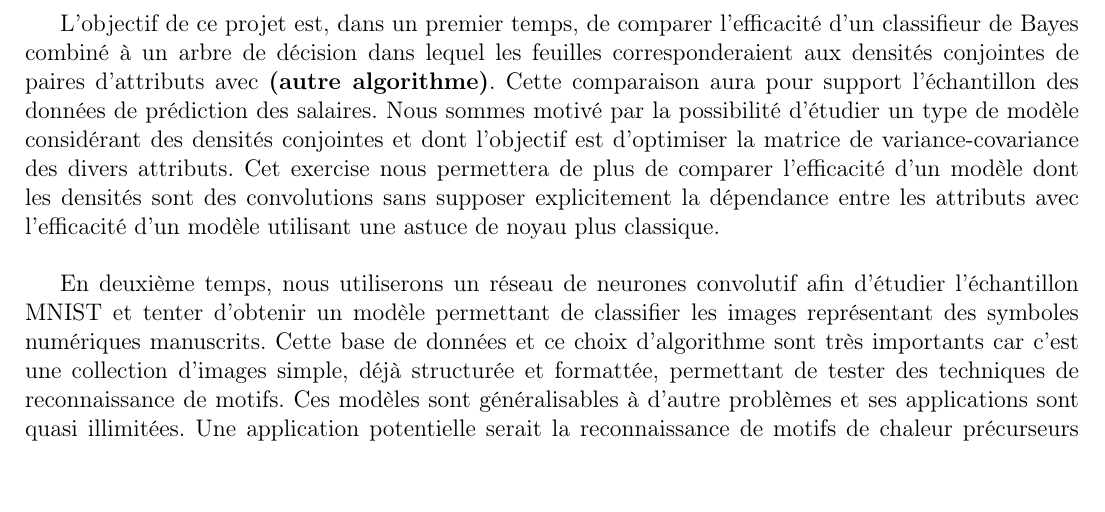
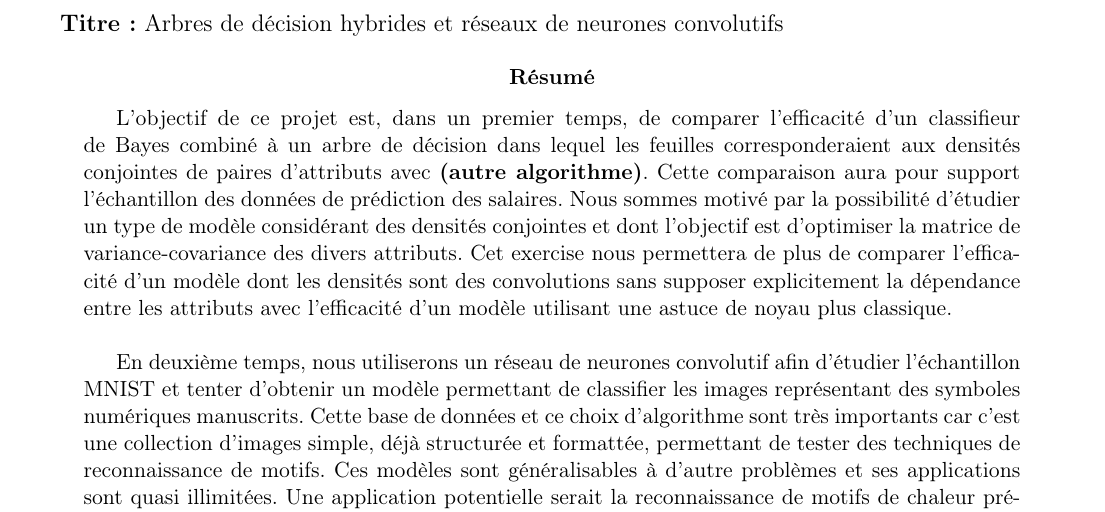
Before and after one commit to arteymix/ift6390-projet, a LaTeX document (Proposition_Projet_IFT6390.tex): part of page 1 of 2, cut at the place of the change, the shorter picture padded with empty space. Compiled offline with pdfLaTeX.

Commit message:
Ajout d'un titre et d'une section abstract

```diff
--- a/Proposition_Projet_IFT6390.tex
+++ b/Proposition_Projet_IFT6390.tex
@@ -64,6 +64,11 @@
 
 
 \begin{document}
+
+\textbf{Titre:} Arbres de décision hybrides et réseaux de neurones convolutifs
+
+\abstract
+
 L'objectif de ce projet est, dans un premier temps, de comparer l'efficacité
 d'un classifieur de Bayes combiné à un arbre de décision dans lequel les
 feuilles corresponderaient aux densités conjointes de paires d'attributs avec
```
